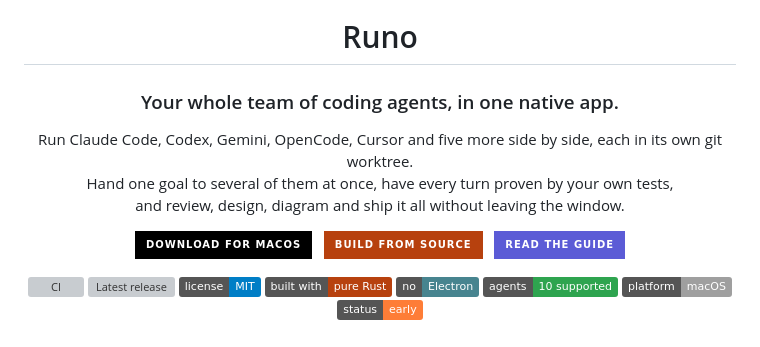
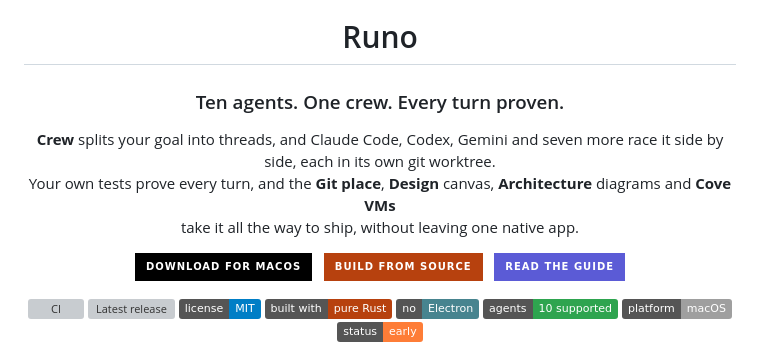
Before and after one commit to deltalark/runo, a Markdown page: README.md, the part around the change. Rendered like a GitHub page; badges without logos; grey boxes are pictures that could not be loaded.

Commit message:
README: sharper headline and a tagline naming the major features

```diff
--- a/README.md
+++ b/README.md
@@ -4,12 +4,12 @@
 
 <h1>Runo</h1>
 
-<h3>Your whole team of coding agents, in one native app.</h3>
+<h3>Ten agents. One crew. Every turn proven.</h3>
 
 <p>
-Run Claude Code, Codex, Gemini, OpenCode, Cursor and five more side by side, each in its own git worktree.<br />
-Hand one goal to several of them at once, have every turn proven by your own tests,<br />
-and review, design, diagram and ship it all without leaving the window.
+<b>Crew</b> splits your goal into threads, and Claude Code, Codex, Gemini and seven more race it side by side, each in its own git worktree.<br />
+Your own tests prove every turn, and the <b>Git place</b>, <b>Design</b> canvas, <b>Architecture</b> diagrams and <b>Cove VMs</b><br />
+take it all the way to ship, without leaving one native app.
 </p>
 
 <p>
```
